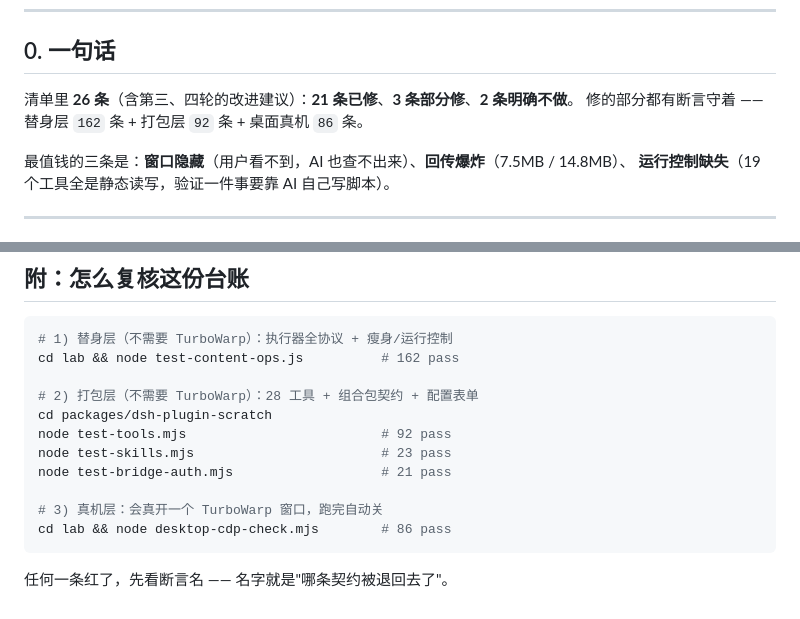
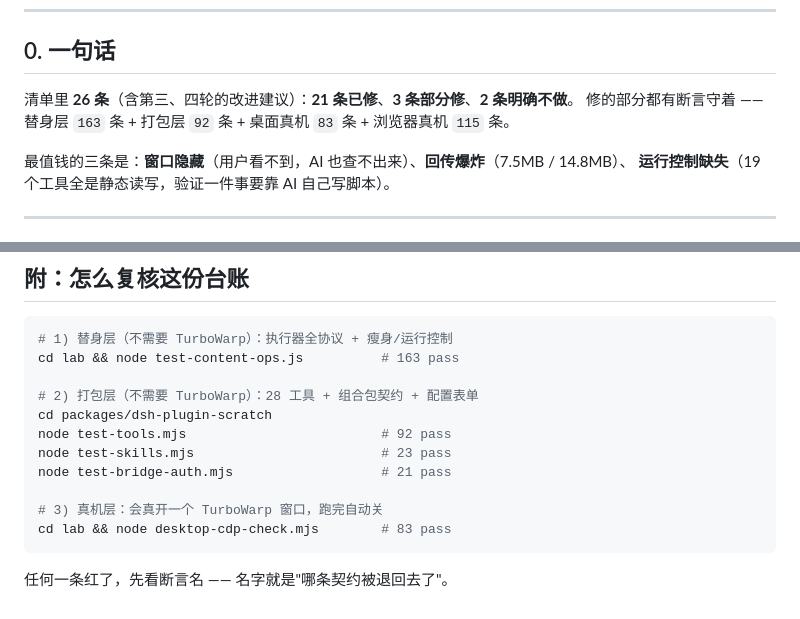
Before and after one commit to Moonlyric/dsh-turbowarp-bridge, a Markdown page: 问题记录-处理台账.md, 2 parts joined by grey strips. GitHub-like rendering.

Commit message:
文档：台账/验收数字与实测对齐（163/92/23/21 + 桌面 83/115）

````diff
--- a/问题记录-处理台账.md
+++ b/问题记录-处理台账.md
@@ -9,7 +9,7 @@
 ## 0. 一句话
 
 清单里 **26 条**（含第三、四轮的改进建议）：**21 条已修**、**3 条部分修**、**2 条明确不做**。
-修的部分都有断言守着 —— 替身层 `162` 条 + 打包层 `92` 条 + 桌面真机 `86` 条。
+修的部分都有断言守着 —— 替身层 `163` 条 + 打包层 `92` 条 + 桌面真机 `83` 条 + 浏览器真机 `115` 条。
 
 最值钱的三条是：**窗口隐藏**（用户看不到，AI 也查不出来）、**回传爆炸**（7.5MB / 14.8MB）、
 **运行控制缺失**（19 个工具全是静态读写，验证一件事要靠 AI 自己写脚本）。
@@ -98,7 +98,7 @@
 
 ```sh
 # 1) 替身层（不需要 TurboWarp）：执行器全协议 + 瘦身/运行控制
-cd lab && node test-content-ops.js          # 162 pass
+cd lab && node test-content-ops.js          # 163 pass
 
 # 2) 打包层（不需要 TurboWarp）：28 工具 + 组合包契约 + 配置表单
 cd packages/dsh-plugin-scratch
@@ -107,7 +107,7 @@ node test-skills.mjs                        # 23 pass
 node test-bridge-auth.mjs                   # 21 pass
 
 # 3) 真机层：会真开一个 TurboWarp 窗口，跑完自动关
-cd lab && node desktop-cdp-check.mjs        # 86 pass
+cd lab && node desktop-cdp-check.mjs        # 83 pass
 ```
 
 任何一条红了，先看断言名 —— 名字就是"哪条契约被退回去了"。
````
